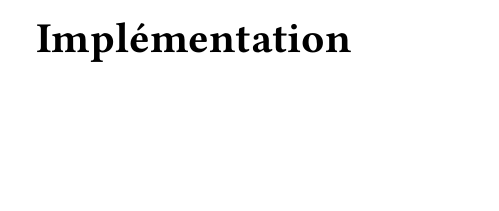
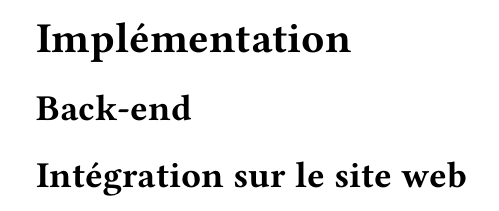
Before and after one commit to CamilleKoestli/tb_docs, a Typst document (report/chapters/implementation.typ): part of the page, cut so that both start at the same text, the shorter picture padded with empty space. Compiled offline with Typst 0.15.

Commit message:
wip: structure rapport

```diff
--- a/report/chapters/implementation.typ
+++ b/report/chapters/implementation.typ
@@ -1 +1,5 @@
 = Implémentation <implementation>
+
+== Back-end <implementation-backend>
+
+== Intégration sur le site web <integration-site-web>
```
